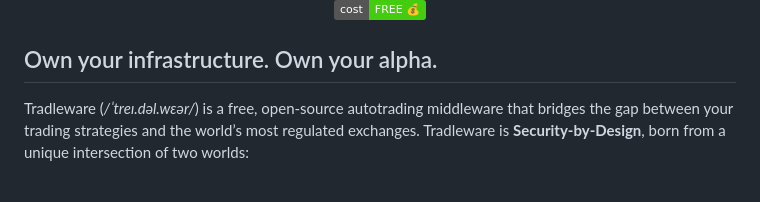
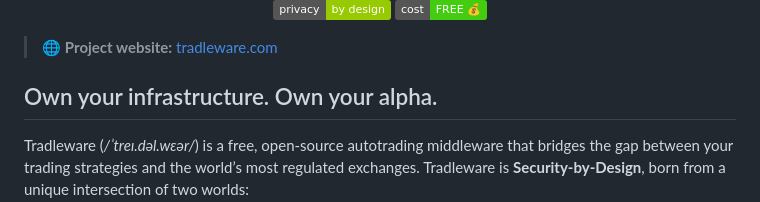
Before and after one commit to cslev/tradleware, a Markdown page: README.md, the part around one of its changes. Rendered like a GitHub page; badges without logos; blank space fills up the shorter version.

Commit message:
Add tradleware.com website link and badge to README

```diff
--- a/README.md
+++ b/README.md
@@ -15,6 +16,8 @@
 </p>
 
 
+
+> 🌐 **Project website:** [tradleware.com](https://tradleware.com)
 
 ## Own your infrastructure. Own your alpha.
 
```
Also changed, not shown: other parts of README.md (+1 -0 lines).
